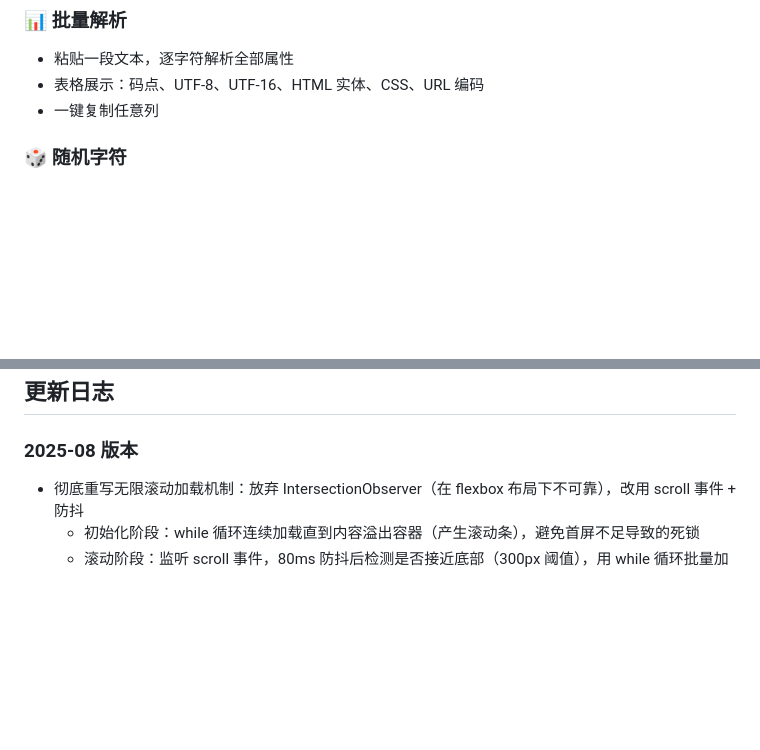
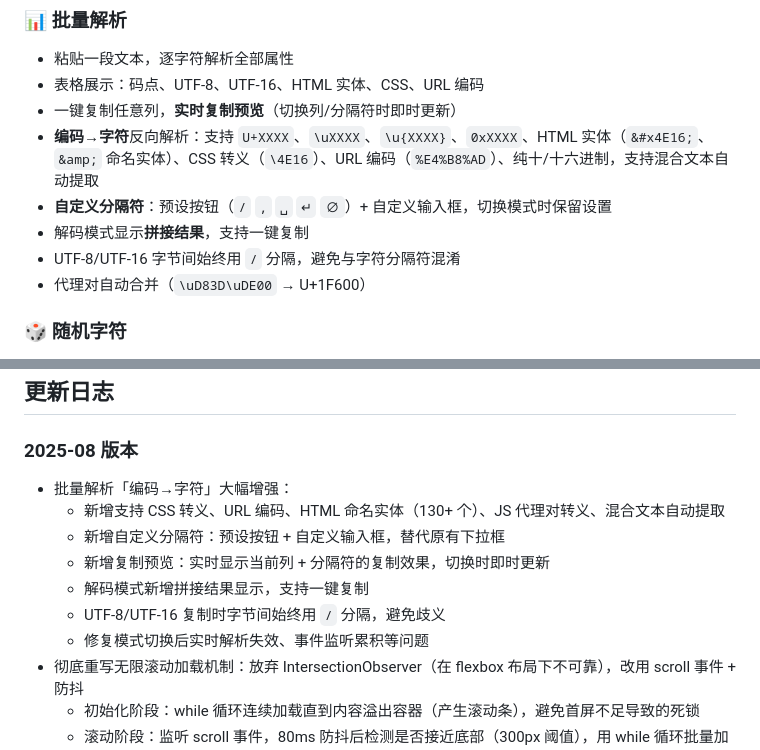
Before and after one commit to longchangjin2-arch/Unicode-chaxun, a Markdown page: README.md, 2 parts joined by grey strips. Rendered like a GitHub page; blank space fills up the shorter version.

```diff
--- a/README.md
+++ b/README.md
@@ -31,7 +31,12 @@
 ### 📊 批量解析
 - 粘贴一段文本，逐字符解析全部属性
 - 表格展示：码点、UTF-8、UTF-16、HTML 实体、CSS、URL 编码
-- 一键复制任意列
+- 一键复制任意列，**实时复制预览**（切换列/分隔符时即时更新）
+- **编码→字符**反向解析：支持 `U+XXXX`、`\uXXXX`、`\u{XXXX}`、`0xXXXX`、HTML 实体（`&#x4E16;`、`&amp;` 命名实体）、CSS 转义（`\4E16`）、URL 编码（`%E4%B8%AD`）、纯十/十六进制，支持混合文本自动提取
+- **自定义分隔符**：预设按钮（`/` `,` `␣` `↵` `∅`）+ 自定义输入框，切换模式时保留设置
+- 解码模式显示**拼接结果**，支持一键复制
+- UTF-8/UTF-16 字节间始终用 `/` 分隔，避免与字符分隔符混淆
+- 代理对自动合并（`\uD83D\uDE00` → U+1F600）
 
 ### 🎲 随机字符
 - 按语言分区随机（中文、英文、日文、韩文、阿拉伯文等）
@@ -212,6 +217,13 @@
 
 ### 2025-08 版本
 
+- 批量解析「编码→字符」大幅增强：
+  - 新增支持 CSS 转义、URL 编码、HTML 命名实体（130+ 个）、JS 代理对转义、混合文本自动提取
+  - 新增自定义分隔符：预设按钮 + 自定义输入框，替代原有下拉框
+  - 新增复制预览：实时显示当前列 + 分隔符的复制效果，切换时即时更新
+  - 解码模式新增拼接结果显示，支持一键复制
+  - UTF-8/UTF-16 复制时字节间始终用 `/` 分隔，避免歧义
+  - 修复模式切换后实时解析失效、事件监听累积等问题
 - 彻底重写无限滚动加载机制：放弃 IntersectionObserver（在 flexbox 布局下不可靠），改用 scroll 事件 + 防抖
   - 初始化阶段：while 循环连续加载直到内容溢出容器（产生滚动条），避免首屏不足导致的死锁
   - 滚动阶段：监听 scroll 事件，80ms 防抖后检测是否接近底部（300px 阈值），用 while 循环批量加载多批
```
